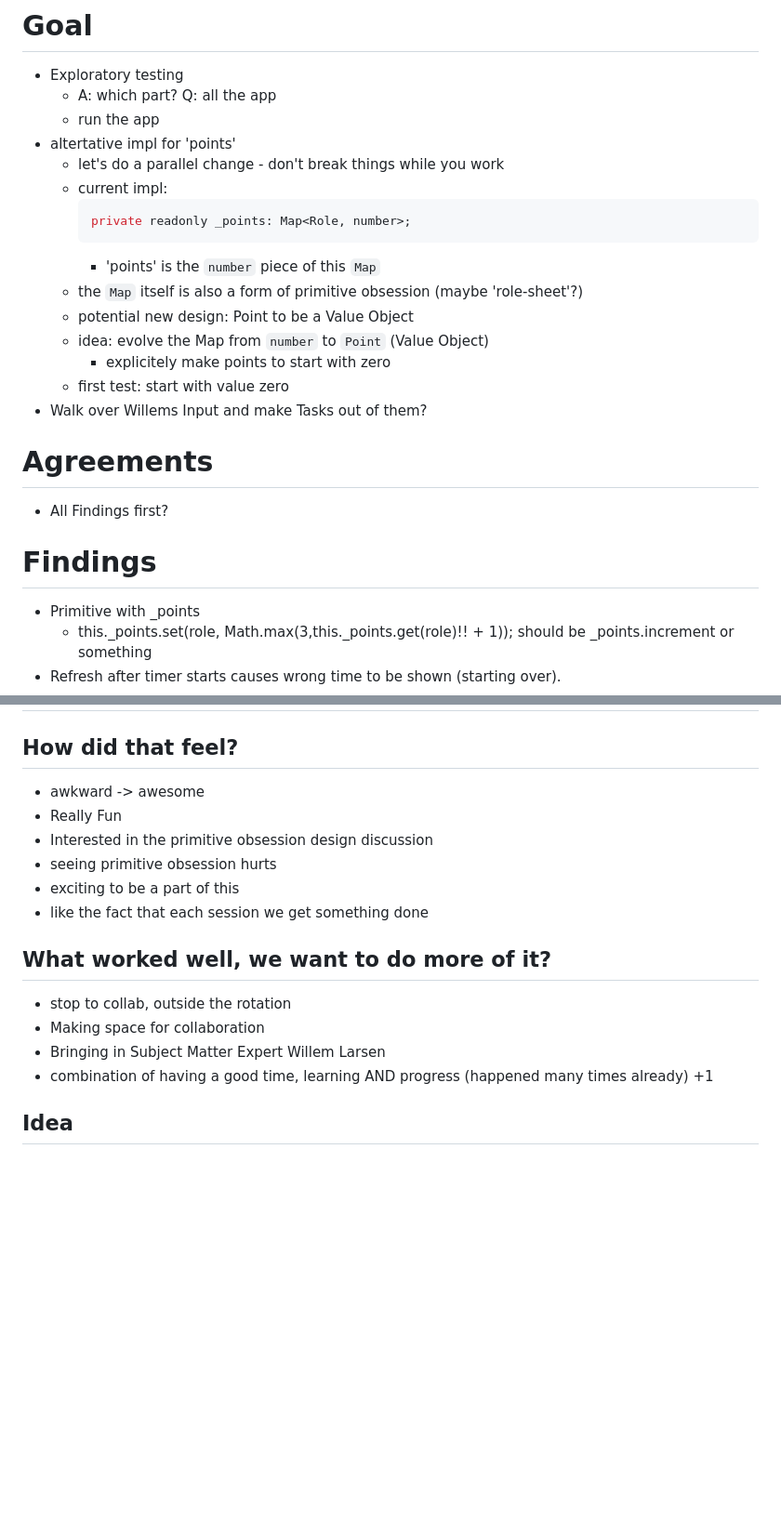
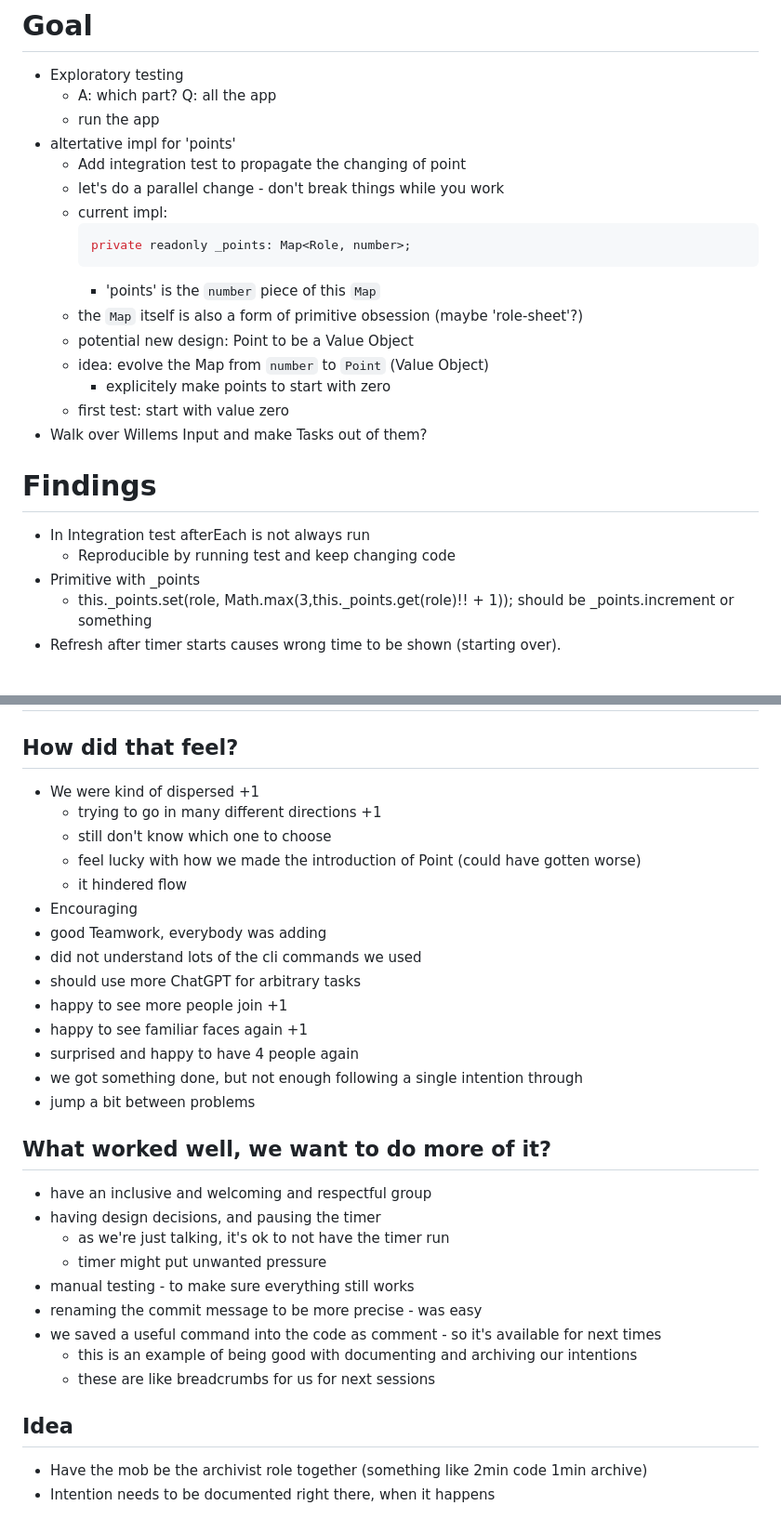
Before and after one commit to gregorriegler/mob-programming-rpg, a Markdown page: retro/microretro-2023-01-26.md, 2 parts joined by grey strips. Shown at 93% size. GitHub-like rendering; blank space fills up the shorter version.

Commit message:
d retro
Co-Authored-By: Nitsan Avni <nitsanav@gmail.com>
Co-Authored-By: Blessed538 <blesseddominic98@gmail.com>

````diff
--- a/retro/microretro-2023-01-26.md
+++ b/retro/microretro-2023-01-26.md
@@ -3,6 +3,7 @@
     - A: which part? Q: all the app
     - run the app
 - altertative impl for 'points'
+    - Add integration test to propagate the changing of point
     - let's do a parallel change - don't break things while you work
     - current impl:
         ```ts
@@ -16,10 +17,9 @@
     - first test: start with value zero
 - Walk over Willems Input and make Tasks out of them?
 
-# Agreements
-- All Findings first?
-
 # Findings
+- In Integration test afterEach is not always run
+    - Reproducible by running test and keep changing code
 - Primitive with _points
     - this._points.set(role, Math.max(3,this._points.get(role)!! + 1)); should be _points.increment or something
 - Refresh after timer starts causes wrong time to be shown (starting over).
@@ -115,17 +115,32 @@ It's only team points (We focus on the Team, not the individual)
 # Retro
 
 ## How did that feel?
-- awkward -> awesome
-- Really Fun
-- Interested in the primitive obsession design discussion
-- seeing primitive obsession hurts
-- exciting to be a part of this
-- like the fact that each session we get something done
+- We were kind of dispersed +1
+    - trying to go in many different directions +1
+    - still don't know which one to choose
+    - feel lucky with how we made the introduction of Point (could have gotten worse)
+    - it hindered flow
+- Encouraging
+- good Teamwork, everybody was adding
+- did not understand lots of the cli commands we used
+- should use more ChatGPT for arbitrary tasks
+- happy to see more people join +1
+- happy to see familiar faces again +1
+- surprised and happy to have 4 people again
+- we got something done, but not enough following a single intention through
+- jump a bit between problems
 
 ## What worked well, we want to do more of it?
-- stop to collab, outside the rotation
-- Making space for collaboration
-- Bringing in Subject Matter Expert Willem Larsen
-- combination of having a good time, learning AND progress (happened many times already) +1
+- have an inclusive and welcoming and respectful group
+- having design decisions, and pausing the timer
+    - as we're just talking, it's ok to not have the timer run
+    - timer might put unwanted pressure
+- manual testing - to make sure everything still works
+- renaming the commit message to be more precise - was easy
+- we saved a useful command into the code as comment - so it's available for next times
+    - this is an example of being good with documenting and archiving our intentions
+    - these are like breadcrumbs for us for next sessions
 
 ## Idea
+- Have the mob be the archivist role together (something like 2min code 1min archive)
+- Intention needs to be documented right there, when it happens
````
